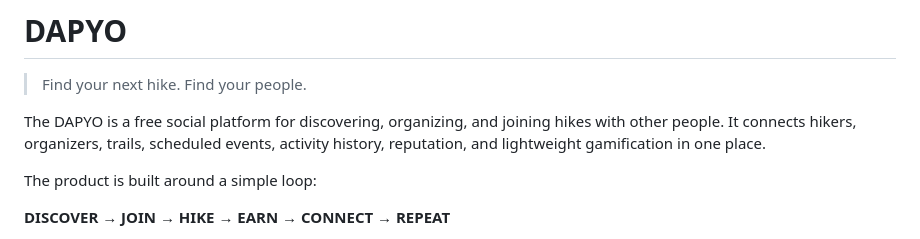
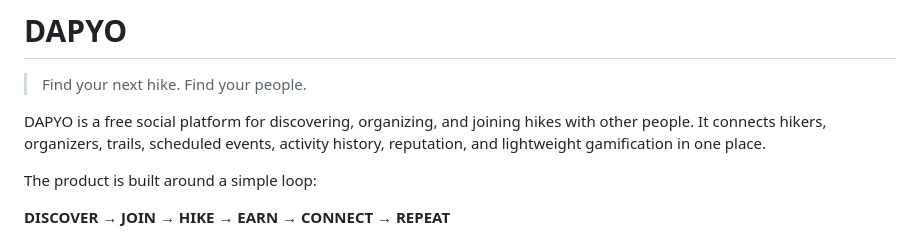
Before and after one commit to VencentDev/dapyo, a Markdown page: README.md, the part around the change. GitHub-like rendering.

```diff
--- a/README.md
+++ b/README.md
@@ -2,7 +2,7 @@
 
 > Find your next hike. Find your people.
 
-The DAPYO is a free social platform for discovering, organizing,
+DAPYO is a free social platform for discovering, organizing,
 and joining hikes with other people. It connects hikers, organizers, trails,
 scheduled events, activity history, reputation, and lightweight gamification
 in one place.
```
